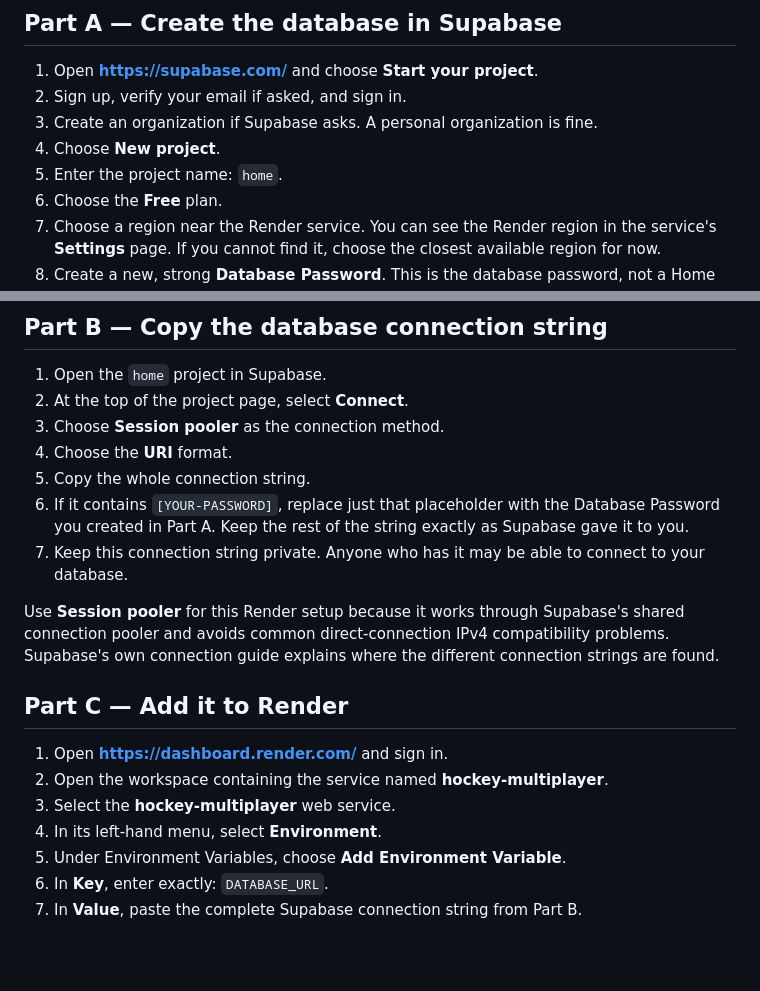
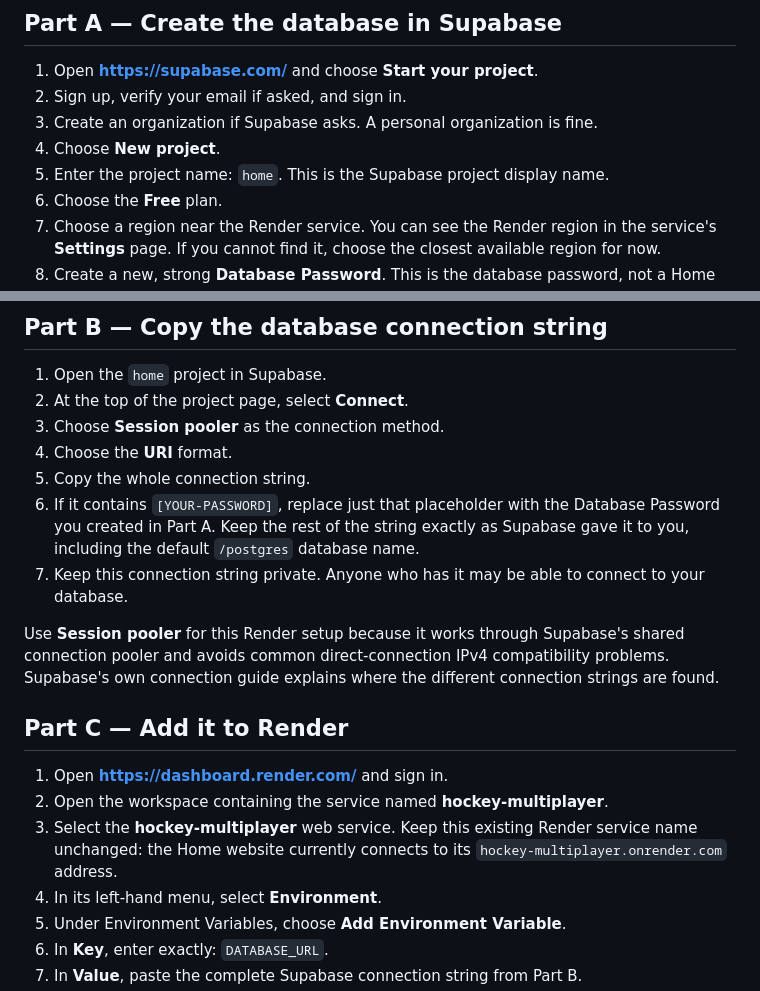
Before and after one commit to googledrive-home/doc, a Markdown page: DATABASE_SETUP.md, 2 parts joined by grey strips. Drawn GitHub-style; blank space fills up the shorter version.

Commit message:
Clarify Home database and existing Render service names

```diff
--- a/DATABASE_SETUP.md
+++ b/DATABASE_SETUP.md
@@ -15,7 +15,7 @@ The Supabase Free plan is $0 and includes a PostgreSQL database with 500 MB per
 2. Sign up, verify your email if asked, and sign in.
 3. Create an organization if Supabase asks. A personal organization is fine.
 4. Choose **New project**.
-5. Enter the project name: `home`.
+5. Enter the project name: `home`. This is the Supabase project display name.
 6. Choose the **Free** plan.
 7. Choose a region near the Render service. You can see the Render region in the service's **Settings** page. If you cannot find it, choose the closest available region for now.
 8. Create a new, strong **Database Password**. This is the database password, not a Home player's password.
@@ -29,7 +29,7 @@ The Supabase Free plan is $0 and includes a PostgreSQL database with 500 MB per
 3. Choose **Session pooler** as the connection method.
 4. Choose the **URI** format.
 5. Copy the whole connection string.
-6. If it contains `[YOUR-PASSWORD]`, replace just that placeholder with the Database Password you created in Part A. Keep the rest of the string exactly as Supabase gave it to you.
+6. If it contains `[YOUR-PASSWORD]`, replace just that placeholder with the Database Password you created in Part A. Keep the rest of the string exactly as Supabase gave it to you, including the default `/postgres` database name.
 7. Keep this connection string private. Anyone who has it may be able to connect to your database.
 
 Use **Session pooler** for this Render setup because it works through Supabase's shared connection pooler and avoids common direct-connection IPv4 compatibility problems. Supabase's own connection guide explains where the different connection strings are found.
@@ -38,7 +38,7 @@ Use **Session pooler** for this Render setup because it works through Supabase's
 
 1. Open **https://dashboard.render.com/** and sign in.
 2. Open the workspace containing the service named **hockey-multiplayer**.
-3. Select the **hockey-multiplayer** web service.
+3. Select the **hockey-multiplayer** web service. Keep this existing Render service name unchanged: the Home website currently connects to its `hockey-multiplayer.onrender.com` address.
 4. In its left-hand menu, select **Environment**.
 5. Under Environment Variables, choose **Add Environment Variable**.
 6. In **Key**, enter exactly: `DATABASE_URL`.
```
